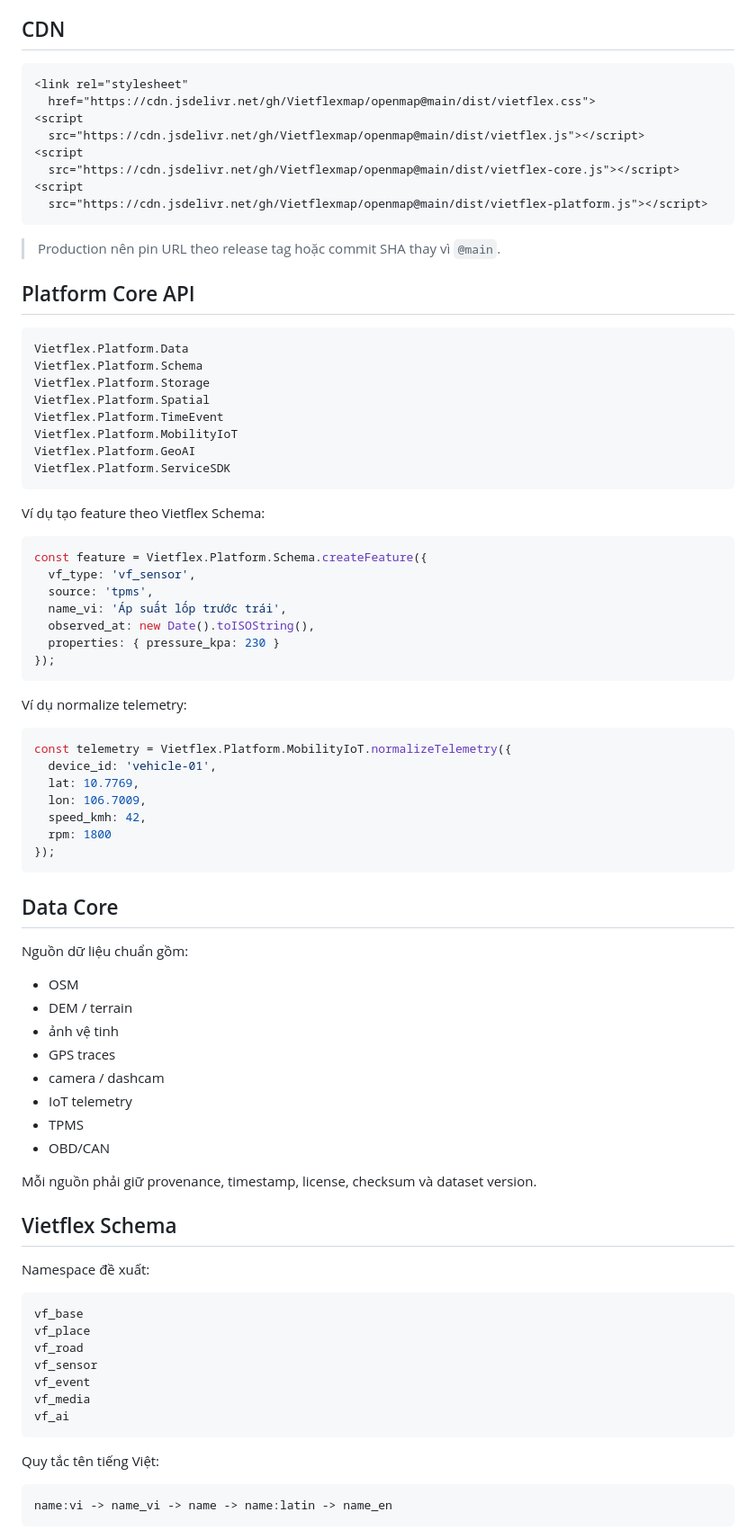
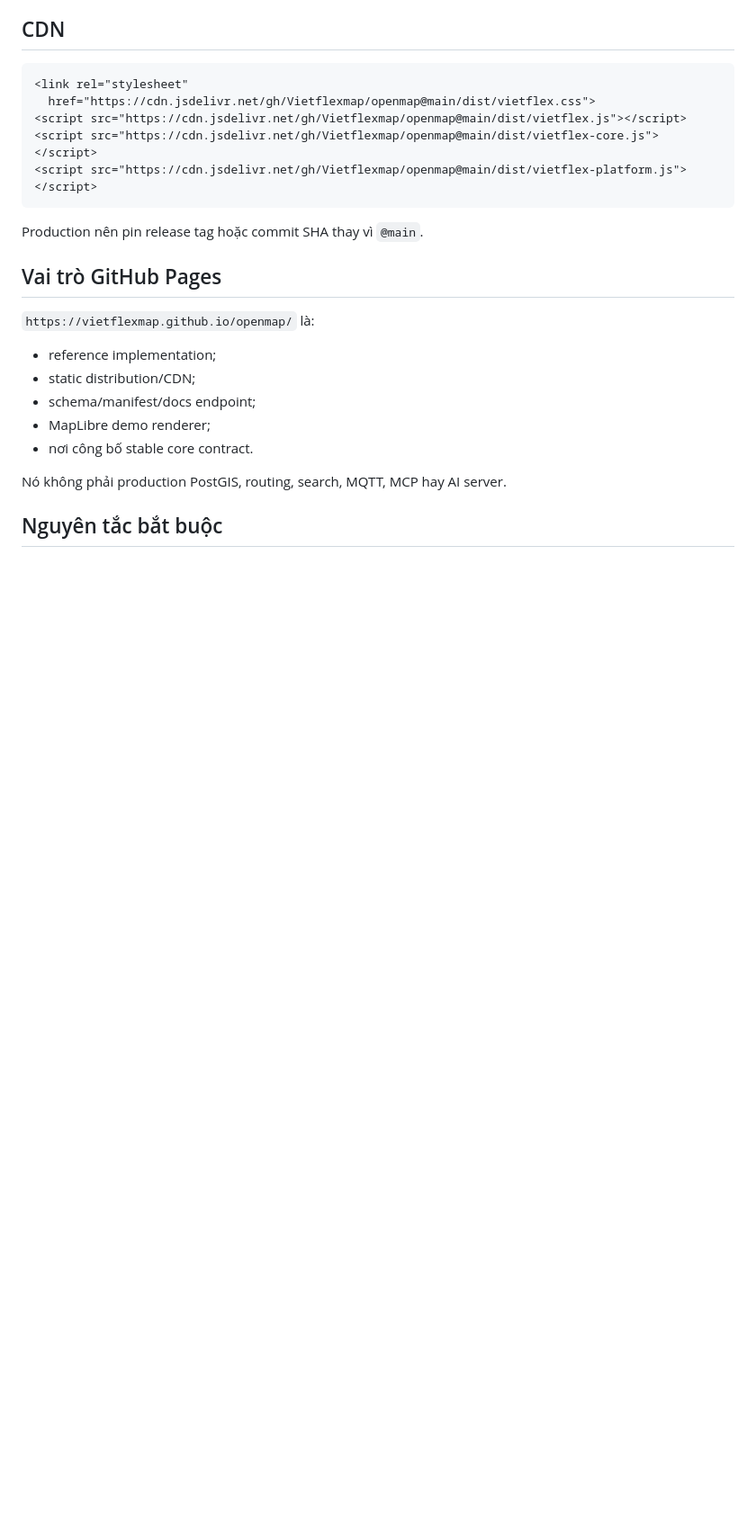
Before and after one commit to Vietflexmap/openmap, a Markdown page: README.md, the part around one of its changes. Shown at 90% size. GitHub-like rendering; blank space fills up the shorter version.

Commit message:
docs: make Vietflex Core Tech v0.4 the canonical architecture

````diff
--- a/README.md
+++ b/README.md
@@ -63,85 +187,24 @@ Ba nhánh phải được build từ cùng snapshot dữ liệu/version để ba
 ```html
 <link rel="stylesheet"
   href="https://cdn.jsdelivr.net/gh/Vietflexmap/openmap@main/dist/vietflex.css">
-<script
-  src="https://cdn.jsdelivr.net/gh/Vietflexmap/openmap@main/dist/vietflex.js"></script>
-<script
-  src="https://cdn.jsdelivr.net/gh/Vietflexmap/openmap@main/dist/vietflex-core.js"></script>
-<script
-  src="https://cdn.jsdelivr.net/gh/Vietflexmap/openmap@main/dist/vietflex-platform.js"></script>
+<script src="https://cdn.jsdelivr.net/gh/Vietflexmap/openmap@main/dist/vietflex.js"></script>
+<script src="https://cdn.jsdelivr.net/gh/Vietflexmap/openmap@main/dist/vietflex-core.js"></script>
+<script src="https://cdn.jsdelivr.net/gh/Vietflexmap/openmap@main/dist/vietflex-platform.js"></script>
 ```
 
-> Production nên pin URL theo release tag hoặc commit SHA thay vì `@main`.
+Production nên pin release tag hoặc commit SHA thay vì `@main`.
 
-## Platform Core API
+## Vai trò GitHub Pages
 
-```js
-Vietflex.Platform.Data
-Vietflex.Platform.Schema
-Vietflex.Platform.Storage
-Vietflex.Platform.Spatial
-Vietflex.Platform.TimeEvent
-Vietflex.Platform.MobilityIoT
-Vietflex.Platform.GeoAI
-Vietflex.Platform.ServiceSDK
-```
+`https://vietflexmap.github.io/openmap/` là:
 
-Ví dụ tạo feature theo Vietflex Schema:
+- reference implementation;
+- static distribution/CDN;
+- schema/manifest/docs endpoint;
+- MapLibre demo renderer;
+- nơi công bố stable core contract.
 
-```js
-const feature = Vietflex.Platform.Schema.createFeature({
-  vf_type: 'vf_sensor',
-  source: 'tpms',
-  name_vi: 'Áp suất lốp trước trái',
-  observed_at: new Date().toISOString(),
-  properties: { pressure_kpa: 230 }
-});
-```
+Nó không phải production PostGIS, routing, search, MQTT, MCP hay AI server.
 
-Ví dụ normalize telemetry:
+## Nguyên tắc bắt buộc
 
-```js
-const telemetry = Vietflex.Platform.MobilityIoT.normalizeTelemetry({
-  device_id: 'vehicle-01',
-  lat: 10.7769,
-  lon: 106.7009,
-  speed_kmh: 42,
-  rpm: 1800
-});
-```
-
-## Data Core
-
-Nguồn dữ liệu chuẩn gồm:
-
-- OSM
-- DEM / terrain
-- ảnh vệ tinh
-- GPS traces
-- camera / dashcam
-- IoT telemetry
-- TPMS
-- OBD/CAN
-
-Mỗi nguồn phải giữ provenance, timestamp, license, checksum và dataset version.
-
-## Vietflex Schema
-
-Namespace đề xuất:
-
-```text
-vf_base
-vf_place
-vf_road
-vf_sensor
-vf_event
-vf_media
-vf_ai
-```
-
-Quy tắc tên tiếng Việt:
-
-```text
-name:vi -> name_vi -> name -> name:latin -> name_en
-```
-
````
Also changed, not shown: other parts of README.md (+184 -193 lines).
